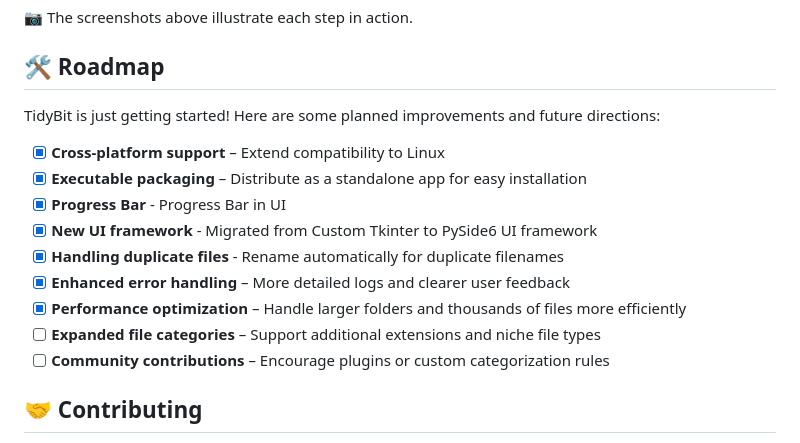
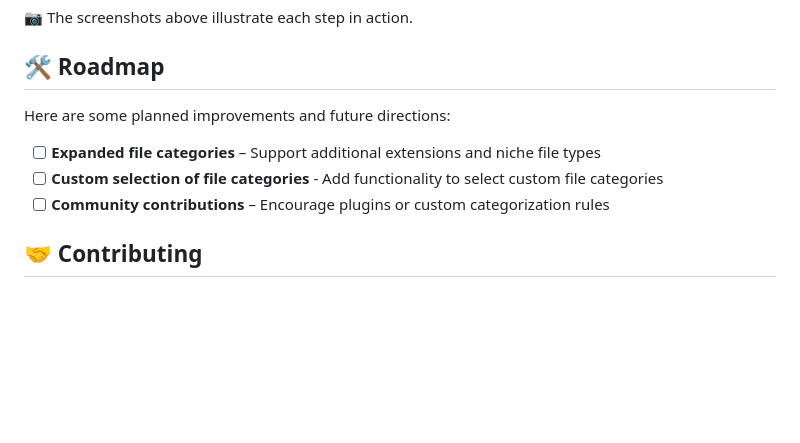
Before and after one commit to Veda-Swaroop/TidyBit, a Markdown page: README.md, the part around the change. Rendered like a GitHub page; blank space fills up the shorter version.

Commit message:
Updated Roadmap

```diff
--- a/README.md
+++ b/README.md
@@ -108,16 +108,10 @@ Using **TidyBit** is straightforward. The interface guides you through four clea
 
 ## 🛠️ Roadmap
 
-TidyBit is just getting started! Here are some planned improvements and future directions:
+Here are some planned improvements and future directions:
 
-- [x] **Cross‑platform support** – Extend compatibility to Linux
-- [x] **Executable packaging** – Distribute as a standalone app for easy installation
-- [x] **Progress Bar** - Progress Bar in UI
-- [x] **New UI framework** - Migrated from Custom Tkinter to PySide6 UI framework
-- [x] **Handling duplicate files** - Rename automatically for duplicate filenames
-- [x] **Enhanced error handling** – More detailed logs and clearer user feedback
-- [x] **Performance optimization** – Handle larger folders and thousands of files more efficiently
 - [ ] **Expanded file categories** – Support additional extensions and niche file types
+- [ ] **Custom selection of file categories** - Add functionality to select custom file categories
 - [ ] **Community contributions** – Encourage plugins or custom categorization rules
 
 ## 🤝 Contributing
```
